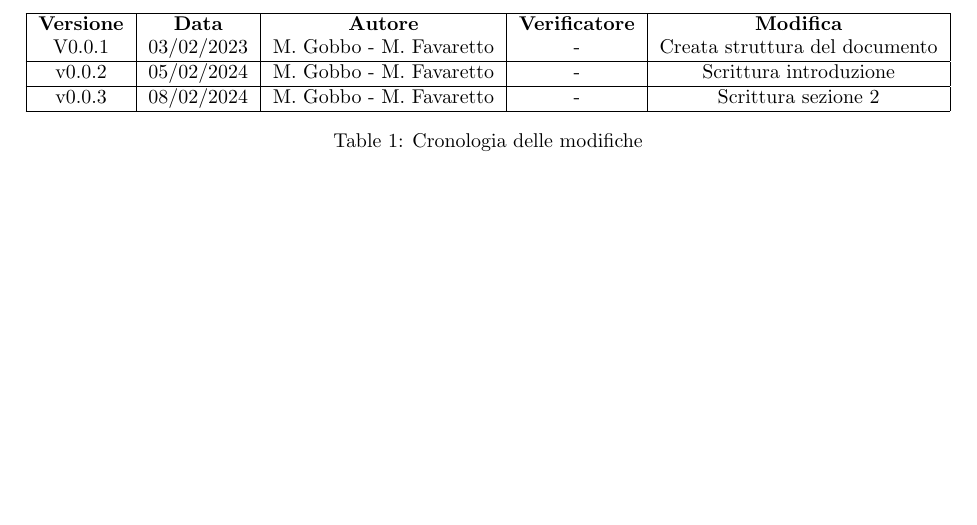
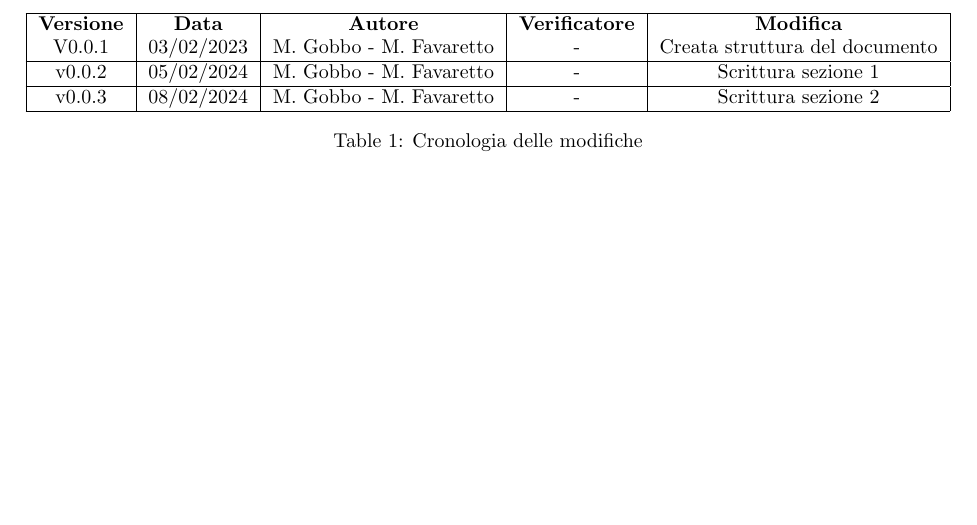
Before and after one commit to Jackpot-Coding/chatSQL, a LaTeX document (docs/src/esterni/piano_di_progetto0.0.3.tex): part of page 2 of 7, cut so that both start at the same text. Compiled offline with pdfLaTeX.

Commit message:
Update piano_di_progetto0.0.3.tex
conclusione stesura sezione 1

```diff
--- a/docs/src/esterni/piano_di_progetto0.0.3.tex
+++ b/docs/src/esterni/piano_di_progetto0.0.3.tex
@@ -123,7 +123,7 @@
 \textbf{Versione} & \textbf{Data} & \textbf{Autore} & \textbf{Verificatore} & \textbf{Modifica} \\
 V0.0.1 & 03/02/2023 & M. Gobbo - M. Favaretto & - & Creata struttura del documento \\
 \hline
-v0.0.2 & 05/02/2024 & M. Gobbo - M. Favaretto & - & Scrittura introduzione \\
+v0.0.2 & 05/02/2024 & M. Gobbo - M. Favaretto & - & Scrittura sezione 1 \\
 \hline
 v0.0.3 & 08/02/2024 & M. Gobbo - M. Favaretto & - & Scrittura sezione 2 \\
 \hline
```
